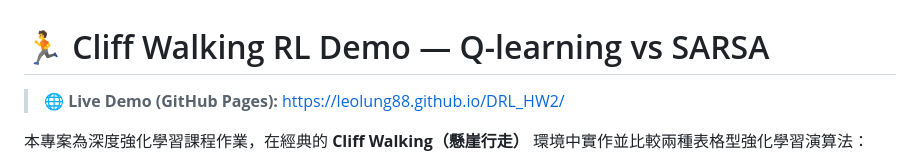
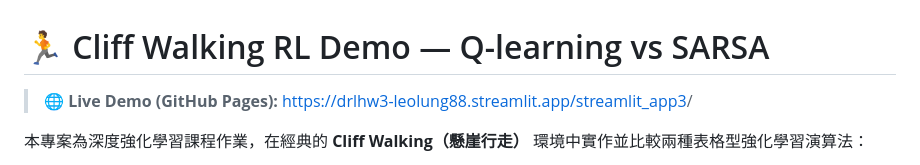
Before and after one commit to LeoLung88/DRL_HW2, a Markdown page: README.md, the part around the change. GitHub-like rendering.

```diff
--- a/README.md
+++ b/README.md
@@ -1,6 +1,6 @@
 # 🏃 Cliff Walking RL Demo — Q-learning vs SARSA
 
-> **🌐 Live Demo (GitHub Pages):** https://leolung88.github.io/DRL_HW2/
+> **🌐 Live Demo (GitHub Pages):** [https://drlhw3-leolung88.streamlit.app/streamlit_app3](https://drlhw3-leolung88.streamlit.app/streamlit_app3)/
 
 本專案為深度強化學習課程作業，在經典的 **Cliff Walking（懸崖行走）** 環境中實作並比較兩種表格型強化學習演算法：
 - **Q-learning**（Off-policy，離策略）
```
